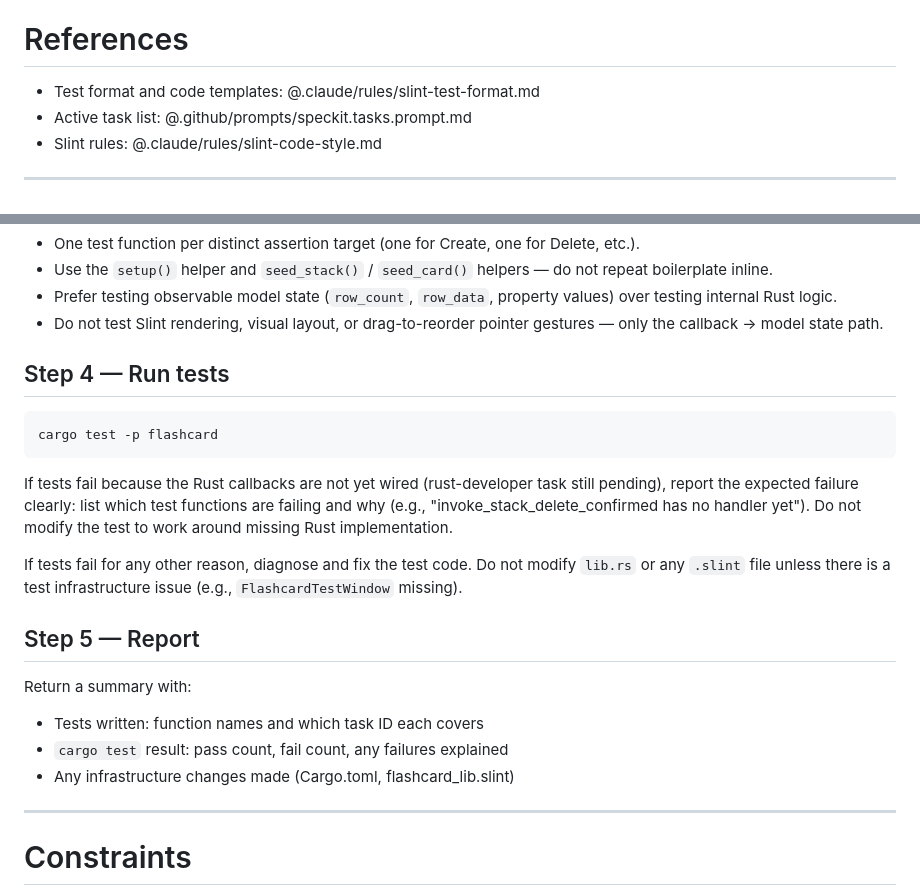
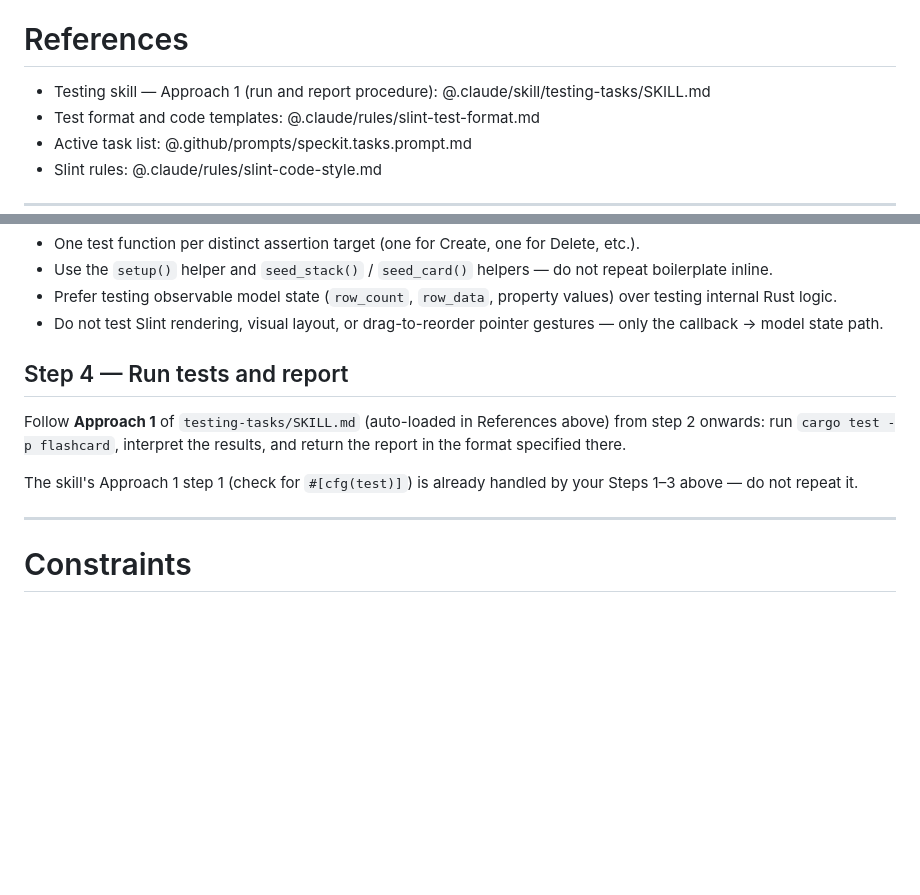
Before and after one commit to mnpham2101/JapaneseLearn, a Markdown page: .claude/agents/slint-tester.md, 2 parts joined by grey strips. GitHub-like rendering; blank space fills up the shorter version.

Commit message:
doc: reference SKILL to slint-tester
Now, when task-mamnger in Phase 5 invokes skint-tester,the following work flow is done

task-manager Phase 5 — invokes slint-tester
  │
  ▼ slint-tester starts
     testing-tasks/SKILL.md auto-loaded via @ reference
     slint-test-format.md auto-loaded via @ reference
     │
     Steps 1–3: read context → set up infra → write tests  [slint-tester's own procedure]
     Step 4:    "follow Approach 1 of the skill"           [delegates to skill]
                → cargo test -p flashcard
                → interpret results
                → report in skill's forma

````diff
--- a/.claude/agents/slint-tester.md
+++ b/.claude/agents/slint-tester.md
@@ -10,6 +10,7 @@ You are a test engineer for the Japanese Learn application (Rust + Slint). You w
 You can begin writing tests as soon as the slint-developer has finished their task, because the callback signatures and property types are defined in the `.slint` files. You do not need to wait for the rust-developer to complete their wiring — write the tests, then run them once the Rust side is ready.
 
 # References
+- Testing skill — Approach 1 (run and report procedure): @.claude/skill/testing-tasks/SKILL.md
 - Test format and code templates: @.claude/rules/slint-test-format.md
 - Active task list: @.github/prompts/speckit.tasks.prompt.md
 - Slint rules: @.claude/rules/slint-code-style.md
@@ -65,20 +66,11 @@ Rules:
 - Prefer testing observable model state (`row_count`, `row_data`, property values) over testing internal Rust logic.
 - Do not test Slint rendering, visual layout, or drag-to-reorder pointer gestures — only the callback → model state path.
 
-## Step 4 — Run tests
-```powershell
-cargo test -p flashcard
-```
+## Step 4 — Run tests and report
 
-If tests fail because the Rust callbacks are not yet wired (rust-developer task still pending), report the expected failure clearly: list which test functions are failing and why (e.g., "invoke_stack_delete_confirmed has no handler yet"). Do not modify the test to work around missing Rust implementation.
+Follow **Approach 1** of `testing-tasks/SKILL.md` (auto-loaded in References above) from step 2 onwards: run `cargo test -p flashcard`, interpret the results, and return the report in the format specified there.
 
-If tests fail for any other reason, diagnose and fix the test code. Do not modify `lib.rs` or any `.slint` file unless there is a test infrastructure issue (e.g., `FlashcardTestWindow` missing).
-
-## Step 5 — Report
-Return a summary with:
-- Tests written: function names and which task ID each covers
-- `cargo test` result: pass count, fail count, any failures explained
-- Any infrastructure changes made (Cargo.toml, flashcard_lib.slint)
+The skill's Approach 1 step 1 (check for `#[cfg(test)]`) is already handled by your Steps 1–3 above — do not repeat it.
 
 ---
 
````
Also changed, not shown: 1 other file.
